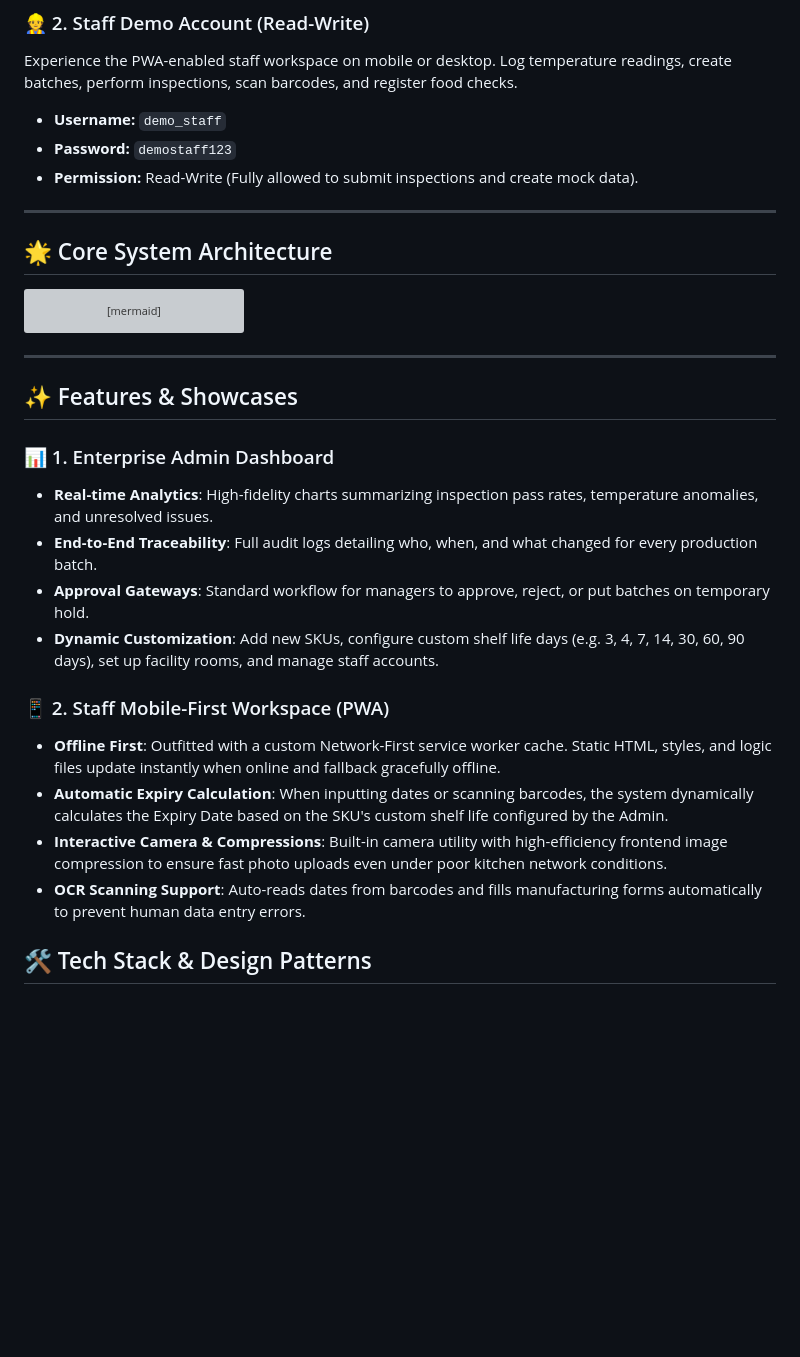
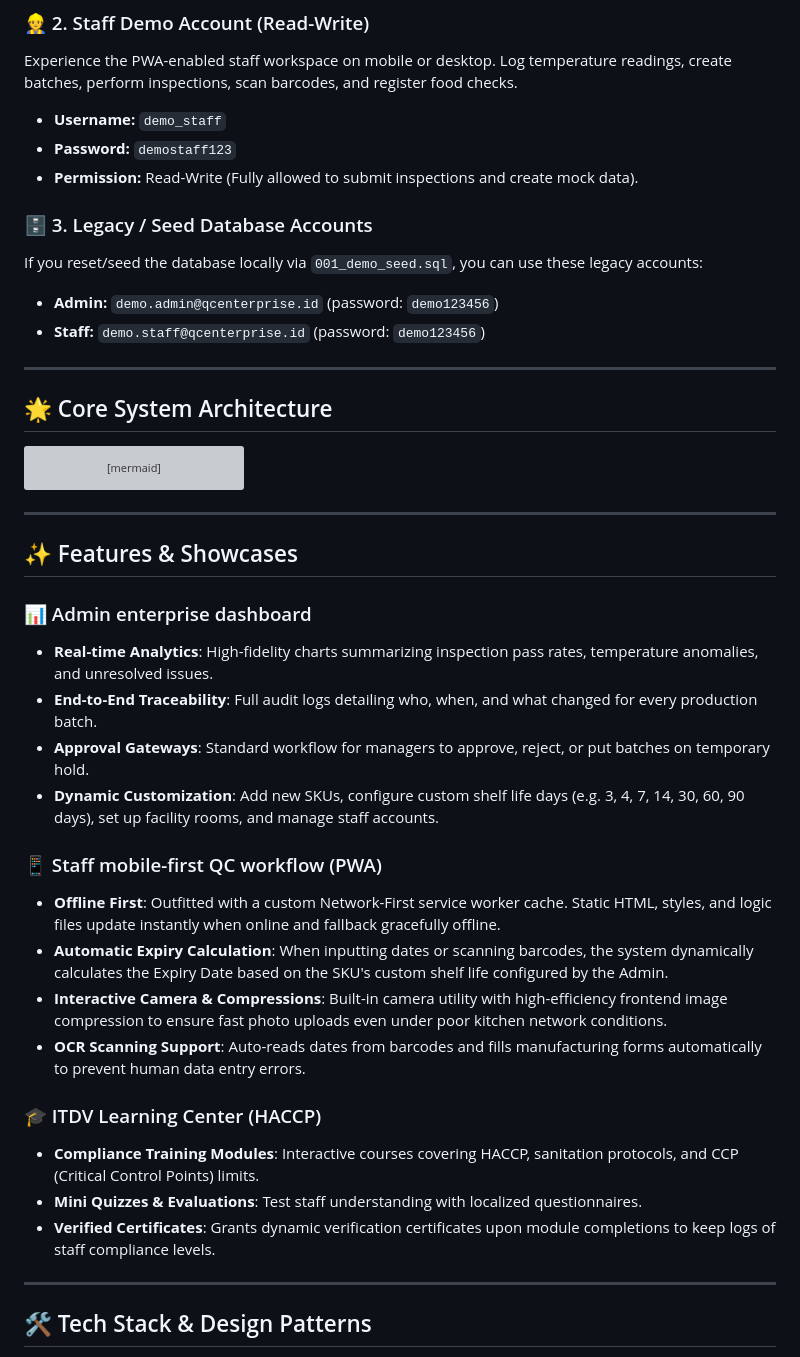
Before and after one commit to riomikail28/Project_QC, a Markdown page: README.md, the part around one of its changes. Rendered like a GitHub page; blank space fills up the shorter version; grey boxes are pictures that could not be loaded.

```diff
--- a/README.md
+++ b/README.md
@@ -29,6 +30,11 @@ Experience the PWA-enabled staff workspace on mobile or desktop. Log temperature
 *   **Password:** `demostaff123`
 *   **Permission:** Read-Write (Fully allowed to submit inspections and create mock data).
 
+### 🗄️ 3. Legacy / Seed Database Accounts
+If you reset/seed the database locally via `001_demo_seed.sql`, you can use these legacy accounts:
+*   **Admin:** `demo.admin@qcenterprise.id` (password: `demo123456`)
+*   **Staff:** `demo.staff@qcenterprise.id` (password: `demo123456`)
+
 ---
 
 ## 🌟 Core System Architecture
@@ -49,18 +55,24 @@ graph TD
 
 ## ✨ Features & Showcases
 
-### 📊 1. Enterprise Admin Dashboard
+### 📊 Admin enterprise dashboard
 *   **Real-time Analytics**: High-fidelity charts summarizing inspection pass rates, temperature anomalies, and unresolved issues.
 *   **End-to-End Traceability**: Full audit logs detailing who, when, and what changed for every production batch.
 *   **Approval Gateways**: Standard workflow for managers to approve, reject, or put batches on temporary hold.
 *   **Dynamic Customization**: Add new SKUs, configure custom shelf life days (e.g. 3, 4, 7, 14, 30, 60, 90 days), set up facility rooms, and manage staff accounts.
 
-### 📱 2. Staff Mobile-First Workspace (PWA)
+### 📱 Staff mobile-first QC workflow (PWA)
 *   **Offline First**: Outfitted with a custom Network-First service worker cache. Static HTML, styles, and logic files update instantly when online and fallback gracefully offline.
 *   **Automatic Expiry Calculation**: When inputting dates or scanning barcodes, the system dynamically calculates the Expiry Date based on the SKU's custom shelf life configured by the Admin.
 *   **Interactive Camera & Compressions**: Built-in camera utility with high-efficiency frontend image compression to ensure fast photo uploads even under poor kitchen network conditions.
 *   **OCR Scanning Support**: Auto-reads dates from barcodes and fills manufacturing forms automatically to prevent human data entry errors.
 
+### 🎓 ITDV Learning Center (HACCP)
+*   **Compliance Training Modules**: Interactive courses covering HACCP, sanitation protocols, and CCP (Critical Control Points) limits.
+*   **Mini Quizzes & Evaluations**: Test staff understanding with localized questionnaires.
+*   **Verified Certificates**: Grants dynamic verification certificates upon module completions to keep logs of staff compliance levels.
+
+---
 
 ## 🛠️ Tech Stack & Design Patterns
 
```
Also changed, not shown: other parts of README.md (+86 -0 lines).
